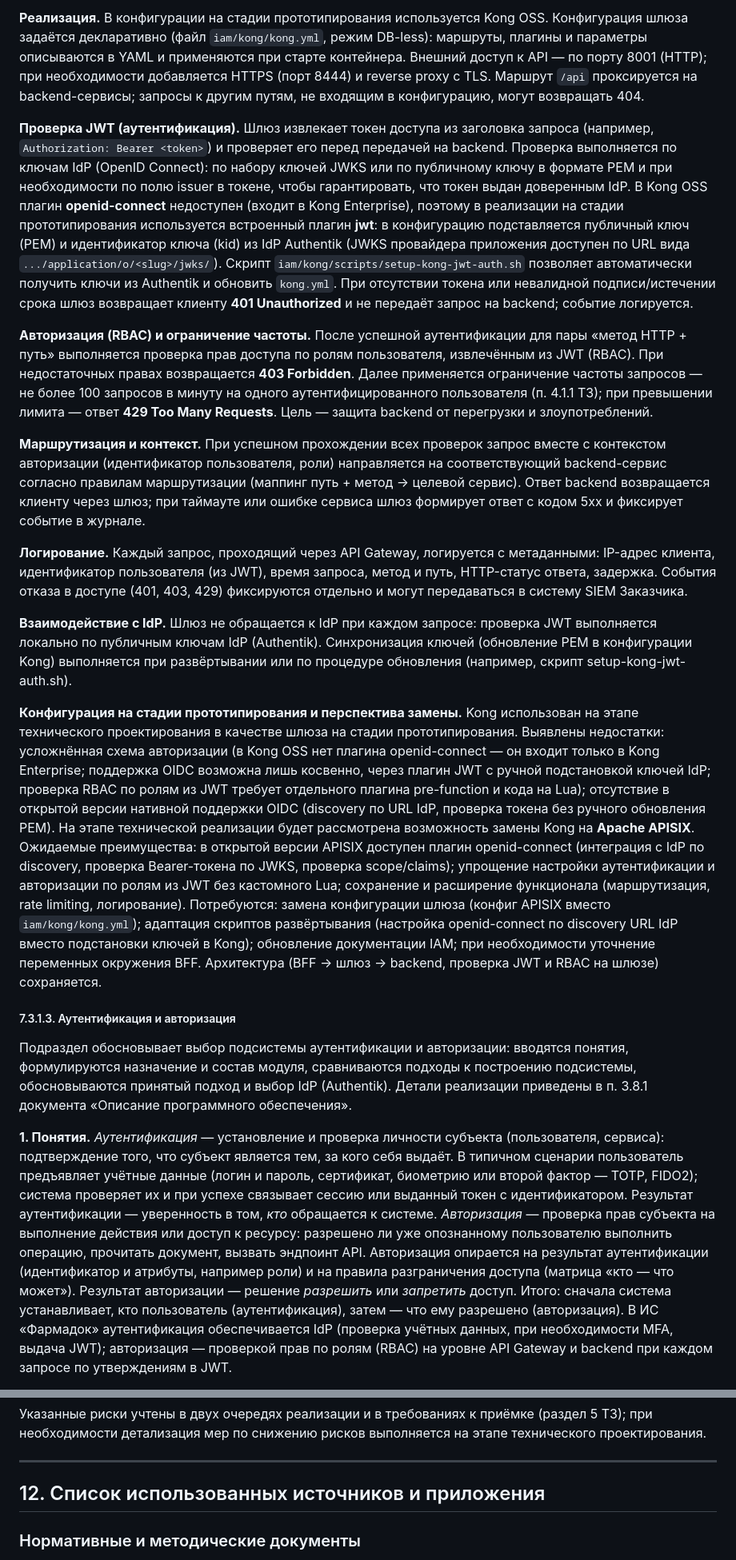
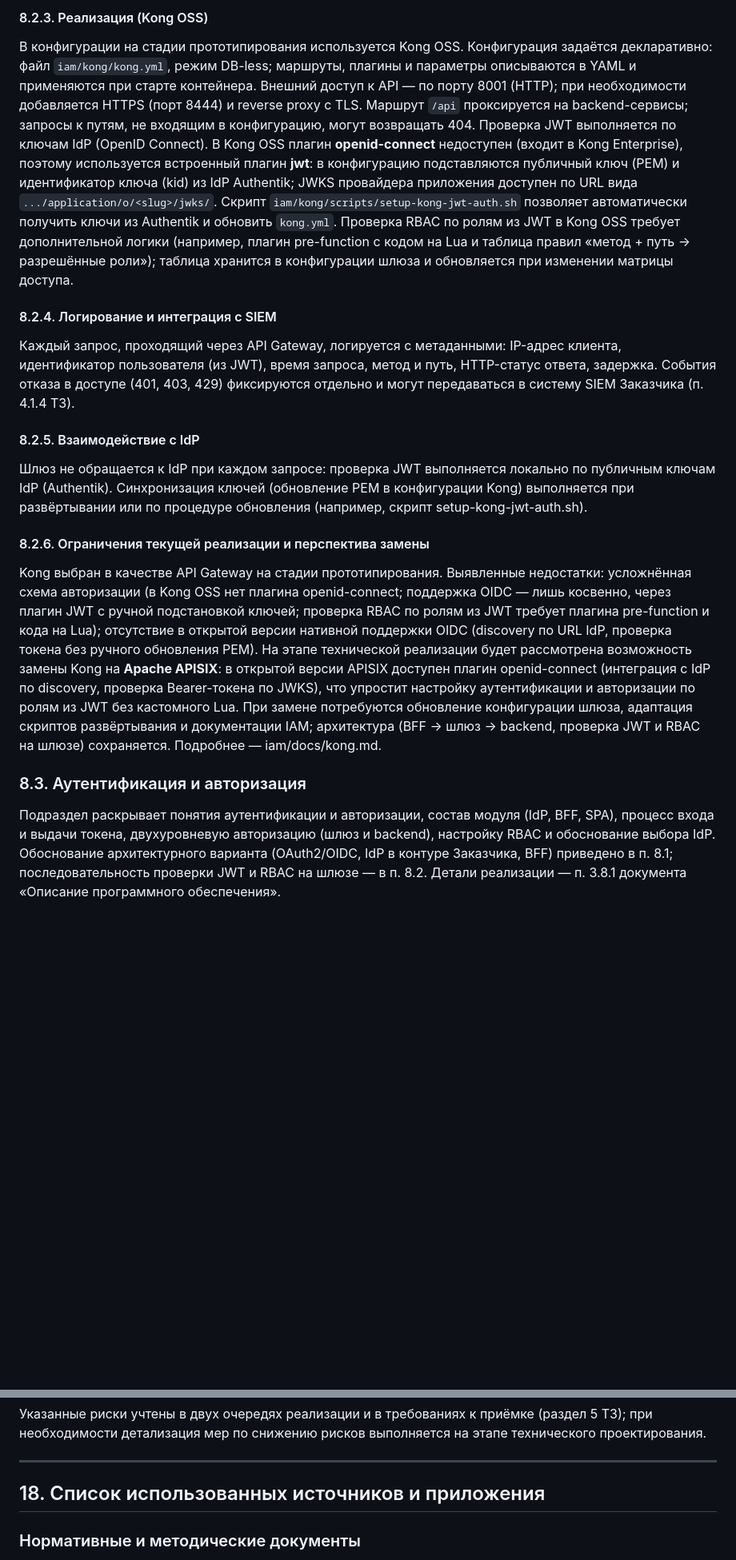
Before and after one commit to Trump68/infra, a Markdown page: TZ/comment_to_tz.md, 2 parts joined by grey strips. Shown at 80% size. Rendered like a GitHub page; blank space fills up the shorter version.

```diff
--- a/TZ/comment_to_tz.md
+++ b/TZ/comment_to_tz.md
@@ -242,21 +238,21 @@
 
-**Реализация.** В конфигурации на стадии прототипирования используется Kong OSS. Конфигурация шлюза задаётся декларативно (файл `iam/kong/kong.yml`, режим DB-less): маршруты, плагины и параметры описываются в YAML и применяются при старте контейнера. Внешний доступ к API — по порту 8001 (HTTP); при необходимости добавляется HTTPS (порт 8444) и reverse proxy с TLS. Маршрут `/api` проксируется на backend-сервисы; запросы к другим путям, не входящим в конфигурацию, могут возвращать 404.
+#### 8.2.3. Реализация (Kong OSS)
 
-**Проверка JWT (аутентификация).** Шлюз извлекает токен доступа из заголовка запроса (например, `Authorization: Bearer <token>`) и проверяет его перед передачей на backend. Проверка выполняется по ключам IdP (OpenID Connect): по набору ключей JWKS или по публичному ключу в формате PEM и при необходимости по полю issuer в токене, чтобы гарантировать, что токен выдан доверенным IdP. В Kong OSS плагин **openid-connect** недоступен (входит в Kong Enterprise), поэтому в реализации на стадии прототипирования используется встроенный плагин **jwt**: в конфигурацию подставляется публичный ключ (PEM) и идентификатор ключа (kid) из IdP Authentik (JWKS провайдера приложения доступен по URL вида `.../application/o/<slug>/jwks/`). Скрипт `iam/kong/scripts/setup-kong-jwt-auth.sh` позволяет автоматически получить ключи из Authentik и обновить `kong.yml`. При отсутствии токена или невалидной подписи/истечении срока шлюз возвращает клиенту **401 Unauthorized** и не передаёт запрос на backend; событие логируется.
+В конфигурации на стадии прототипирования используется Kong OSS. Конфигурация задаётся декларативно: файл `iam/kong/kong.yml`, режим DB-less; маршруты, плагины и параметры описываются в YAML и применяются при старте контейнера. Внешний доступ к API — по порту 8001 (HTTP); при необходимости добавляется HTTPS (порт 8444) и reverse proxy с TLS. Маршрут `/api` проксируется на backend-сервисы; запросы к путям, не входящим в конфигурацию, могут возвращать 404. Проверка JWT выполняется по ключам IdP (OpenID Connect). В Kong OSS плагин **openid-connect** недоступен (входит в Kong Enterprise), поэтому используется встроенный плагин **jwt**: в конфигурацию подставляются публичный ключ (PEM) и идентификатор ключа (kid) из IdP Authentik; JWKS провайдера приложения доступен по URL вида `.../application/o/<slug>/jwks/`. Скрипт `iam/kong/scripts/setup-kong-jwt-auth.sh` позволяет автоматически получить ключи из Authentik и обновить `kong.yml`. Проверка RBAC по ролям из JWT в Kong OSS требует дополнительной логики (например, плагин pre-function с кодом на Lua и таблица правил «метод + путь → разрешённые роли»); таблица хранится в конфигурации шлюза и обновляется при изменении матрицы доступа.
 
-**Авторизация (RBAC) и ограничение частоты.** После успешной аутентификации для пары «метод HTTP + путь» выполняется проверка прав доступа по ролям пользователя, извлечённым из JWT (RBAC). При недостаточных правах возвращается **403 Forbidden**. Далее применяется ограничение частоты запросов — не более 100 запросов в минуту на одного аутентифицированного пользователя (п. 4.1.1 ТЗ); при превышении лимита — ответ **429 Too Many Requests**. Цель — защита backend от перегрузки и злоупотреблений.
+#### 8.2.4. Логирование и интеграция с SIEM
 
-**Маршрутизация и контекст.** При успешном прохождении всех проверок запрос вместе с контекстом авторизации (идентификатор пользователя, роли) направляется на соответствующий backend-сервис согласно правилам маршрутизации (маппинг путь + метод → целевой сервис). Ответ backend возвращается клиенту через шлюз; при таймауте или ошибке сервиса шлюз формирует ответ с кодом 5xx и фиксирует событие в журнале.
+Каждый запрос, проходящий через API Gateway, логируется с метаданными: IP-адрес клиента, идентификатор пользователя (из JWT), время запроса, метод и путь, HTTP-статус ответа, задержка. События отказа в доступе (401, 403, 429) фиксируются отдельно и могут передаваться в систему SIEM Заказчика (п. 4.1.4 ТЗ).
 
-**Логирование.** Каждый запрос, проходящий через API Gateway, логируется с метаданными: IP-адрес клиента, идентификатор пользователя (из JWT), время запроса, метод и путь, HTTP-статус ответа, задержка. События отказа в доступе (401, 403, 429) фиксируются отдельно и могут передаваться в систему SIEM Заказчика.
+#### 8.2.5. Взаимодействие с IdP
 
-**Взаимодействие с IdP.** Шлюз не обращается к IdP при каждом запросе: проверка JWT выполняется локально по публичным ключам IdP (Authentik). Синхронизация ключей (обновление PEM в конфигурации Kong) выполняется при развёртывании или по процедуре обновления (например, скрипт setup-kong-jwt-auth.sh).
+Шлюз не обращается к IdP при каждом запросе: проверка JWT выполняется локально по публичным ключам IdP (Authentik). Синхронизация ключей (обновление PEM в конфигурации Kong) выполняется при развёртывании или по процедуре обновления (например, скрипт setup-kong-jwt-auth.sh).
 
-**Конфигурация на стадии прототипирования и перспектива замены.** Kong использован на этапе технического проектирования в качестве шлюза на стадии прототипирования. Выявлены недостатки: усложнённая схема авторизации (в Kong OSS нет плагина openid-connect — он входит только в Kong Enterprise; поддержка OIDC возможна лишь косвенно, через плагин JWT с ручной подстановкой ключей IdP; проверка RBAC по ролям из JWT требует отдельного плагина pre-function и кода на Lua); отсутствие в открытой версии нативной поддержки OIDC (discovery по URL IdP, проверка токена без ручного обновления PEM). На этапе технической реализации будет рассмотрена возможность замены Kong на **Apache APISIX**. Ожидаемые преимущества: в открытой версии APISIX доступен плагин openid-connect (интеграция с IdP по discovery, проверка Bearer-токена по JWKS, проверка scope/claims); упрощение настройки аутентификации и авторизации по ролям из JWT без кастомного Lua; сохранение и расширение функционала (маршрутизация, rate limiting, логирование). Потребуются: замена конфигурации шлюза (конфиг APISIX вместо `iam/kong/kong.yml`); адаптация скриптов развёртывания (настройка openid-connect по discovery URL IdP вместо подстановки ключей в Kong); обновление документации IAM; при необходимости уточнение переменных окружения BFF. Архитектура (BFF → шлюз → backend, проверка JWT и RBAC на шлюзе) сохраняется.
+#### 8.2.6. Ограничения текущей реализации и перспектива замены
 
-##### 7.3.1.3. Аутентификация и авторизация
+Kong выбран в качестве API Gateway на стадии прототипирования. Выявленные недостатки: усложнённая схема авторизации (в Kong OSS нет плагина openid-connect; поддержка OIDC — лишь косвенно, через плагин JWT с ручной подстановкой ключей; проверка RBAC по ролям из JWT требует плагина pre-function и кода на Lua); отсутствие в открытой версии нативной поддержки OIDC (discovery по URL IdP, проверка токена без ручного обновления PEM). На этапе технической реализации будет рассмотрена возможность замены Kong на **Apache APISIX**: в открытой версии APISIX доступен плагин openid-connect (интеграция с IdP по discovery, проверка Bearer-токена по JWKS), что упростит настройку аутентификации и авторизации по ролям из JWT без кастомного Lua. При замене потребуются обновление конфигурации шлюза, адаптация скриптов развёртывания и документации IAM; архитектура (BFF → шлюз → backend, проверка JWT и RBAC на шлюзе) сохраняется. Подробнее — iam/docs/kong.md.
 
-Подраздел обосновывает выбор подсистемы аутентификации и авторизации: вводятся понятия, формулируются назначение и состав модуля, сравниваются подходы к построению подсистемы, обосновываются принятый подход и выбор IdP (Authentik). Детали реализации приведены в п. 3.8.1 документа «Описание программного обеспечения».
+### 8.3. Аутентификация и авторизация
 
-**1. Понятия.** *Аутентификация* — установление и проверка личности субъекта (пользователя, сервиса): подтверждение того, что субъект является тем, за кого себя выдаёт. В типичном сценарии пользователь предъявляет учётные данные (логин и пароль, сертификат, биометрию или второй фактор — TOTP, FIDO2); система проверяет их и при успехе связывает сессию или выданный токен с идентификатором. Результат аутентификации — уверенность в том, *кто* обращается к системе. *Авторизация* — проверка прав субъекта на выполнение действия или доступ к ресурсу: разрешено ли уже опознанному пользователю выполнить операцию, прочитать документ, вызвать эндпоинт API. Авторизация опирается на результат аутентификации (идентификатор и атрибуты, например роли) и на правила разграничения доступа (матрица «кто — что может»). Результат авторизации — решение *разрешить* или *запретить* доступ. Итого: сначала система устанавливает, кто пользователь (аутентификация), затем — что ему разрешено (авторизация). В ИС «Фармадок» аутентификация обеспечивается IdP (проверка учётных данных, при необходимости MFA, выдача JWT); авторизация — проверкой прав по ролям (RBAC) на уровне API Gateway и backend при каждом запросе по утверждениям в JWT.
+Подраздел раскрывает понятия аутентификации и авторизации, состав модуля (IdP, BFF, SPA), процесс входа и выдачи токена, двухуровневую авторизацию (шлюз и backend), настройку RBAC и обоснование выбора IdP. Обоснование архитектурного варианта (OAuth2/OIDC, IdP в контуре Заказчика, BFF) приведено в п. 8.1; последовательность проверки JWT и RBAC на шлюзе — в п. 8.2. Детали реализации — п. 3.8.1 документа «Описание программного обеспечения».
 
@@ -403,7 +435,7 @@ HashiCorp Vault выбран по следующим причинам:
 
 ---
 
-## 12. Список использованных источников и приложения
+## 18. Список использованных источников и приложения
 
 ### Нормативные и методические документы
 
```
Also changed, not shown: other parts of TZ/comment_to_tz.md (+97 -65 lines).
